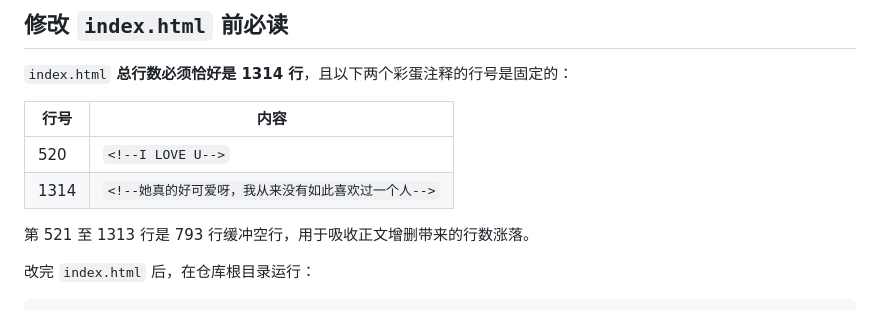
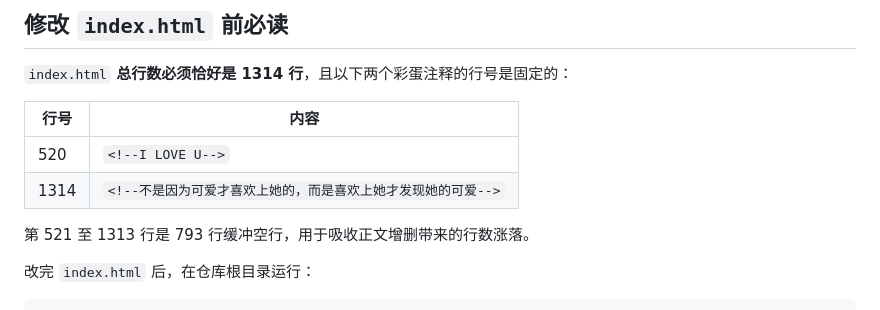
Before and after one commit to ChenQiuguo/ChenQiuguo.GitHub.io, a Markdown page: README.md, the part around the change. GitHub-like rendering.

Commit message:
Update README to match the latest easter egg comment on line 1314

```diff
--- a/README.md
+++ b/README.md
@@ -43,7 +43,7 @@
 | 行号 | 内容 |
 |---|---|
 | 520 | `<!--I LOVE U-->` |
-| 1314 | `<!--她真的好可爱呀，我从来没有如此喜欢过一个人-->` |
+| 1314 | `<!--不是因为可爱才喜欢上她的，而是喜欢上她才发现她的可爱-->` |
 
 第 521 至 1313 行是 793 行缓冲空行，用于吸收正文增删带来的行数涨落。
 
```
